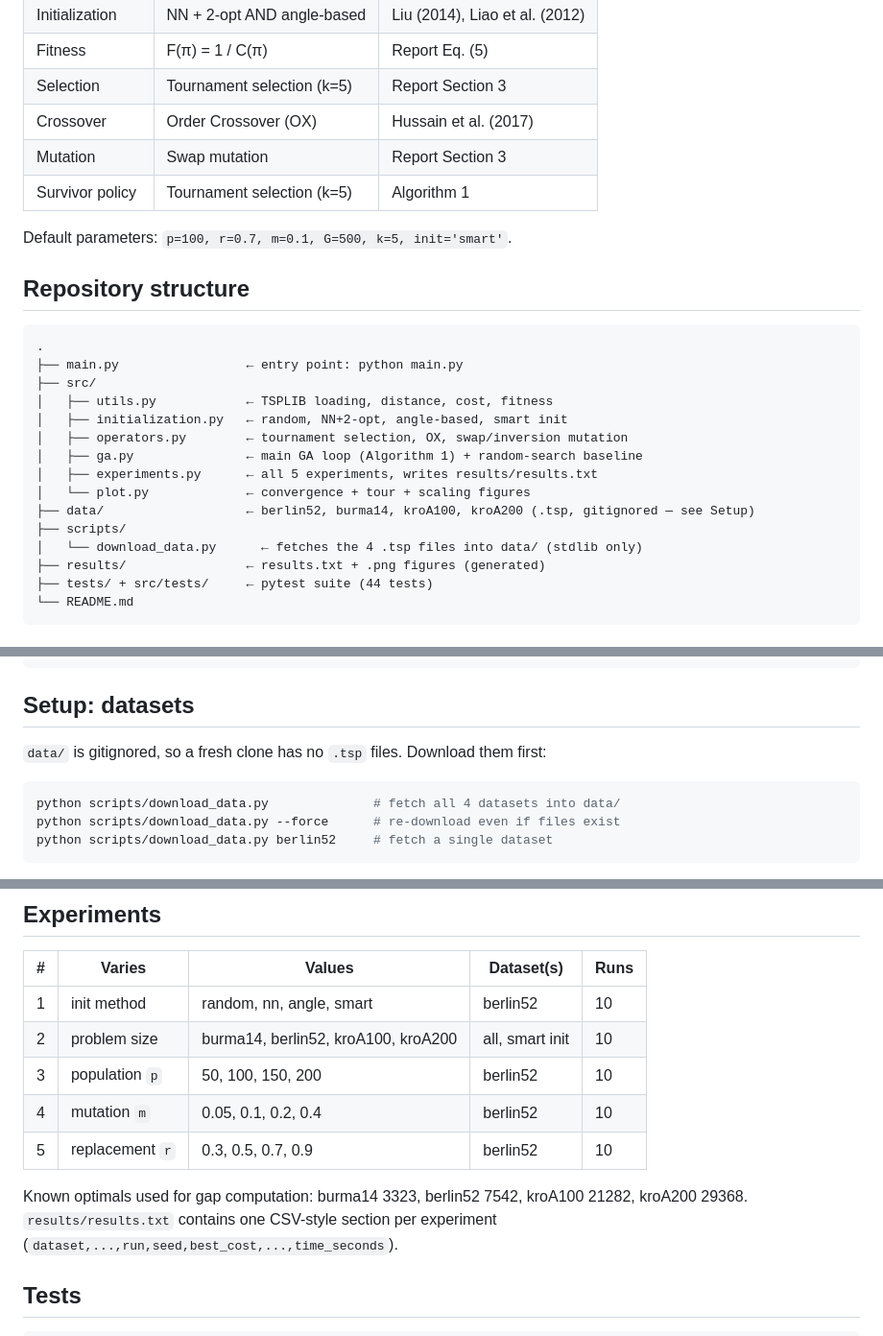
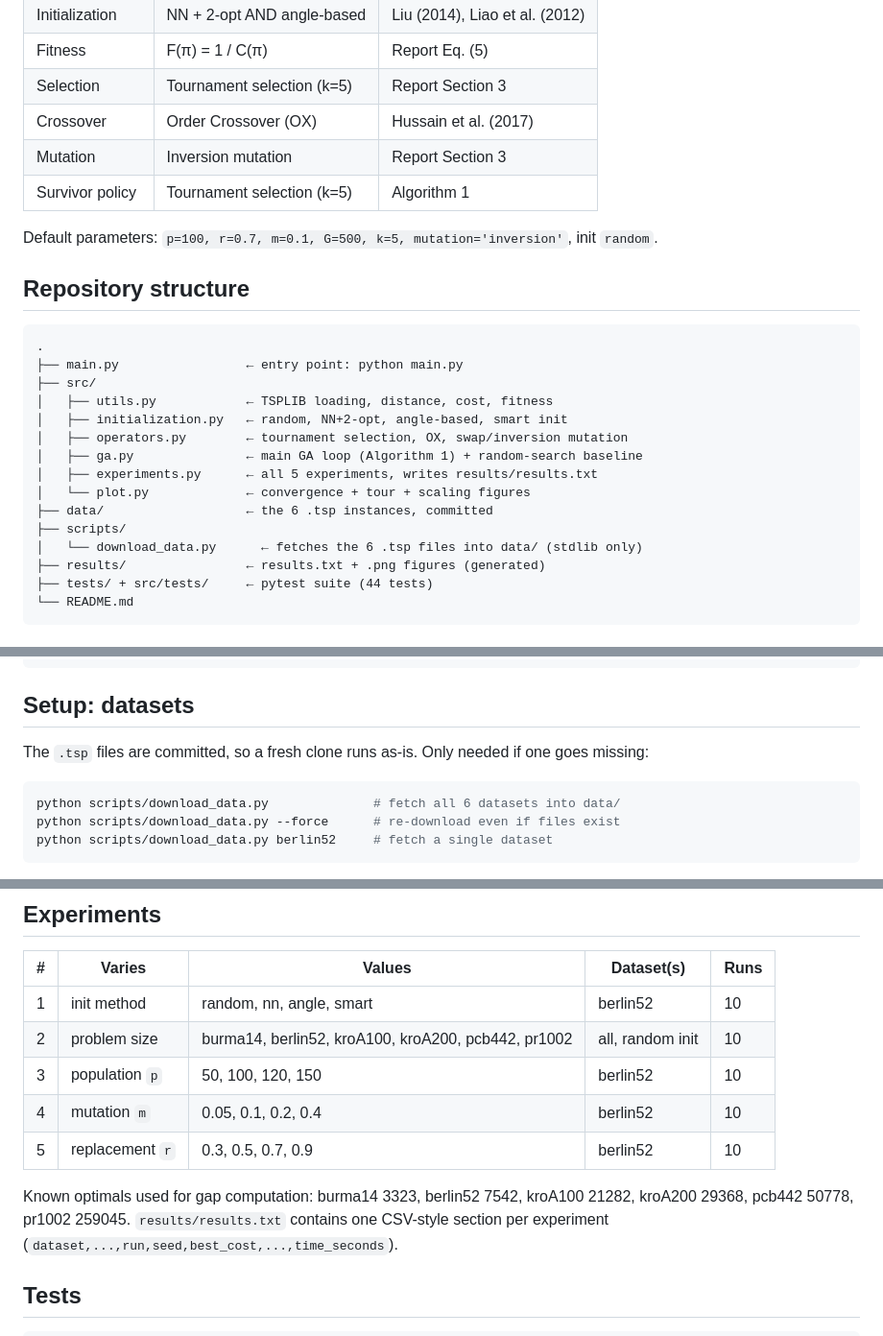
Before and after one commit to hajdupetke/tsp-evolutionary-algorithhm, a Markdown page: README.md, 3 parts joined by grey strips. Shown at 96% size. GitHub-like rendering.

Commit message:
fix wrong defaults and dataset counts in README

````diff
--- a/README.md
+++ b/README.md
@@ -24,10 +24,10 @@ Mitchell (1997) GA template adapted to TSP permutation representation:
 | Fitness         | F(π) = 1 / C(π)               | Report Eq. (5)    |
 | Selection       | Tournament selection (k=5)    | Report Section 3  |
 | Crossover       | Order Crossover (OX)          | Hussain et al. (2017) |
-| Mutation        | Swap mutation                 | Report Section 3  |
+| Mutation        | Inversion mutation            | Report Section 3  |
 | Survivor policy | Tournament selection (k=5)    | Algorithm 1       |
 
-Default parameters: `p=100, r=0.7, m=0.1, G=500, k=5, init='smart'`.
+Default parameters: `p=100, r=0.7, m=0.1, G=500, k=5, mutation='inversion'`, init `random`.
 
 ## Repository structure
 
@@ -41,9 +41,9 @@ Default parameters: `p=100, r=0.7, m=0.1, G=500, k=5, init='smart'`.
 │   ├── ga.py               ← main GA loop (Algorithm 1) + random-search baseline
 │   ├── experiments.py      ← all 5 experiments, writes results/results.txt
 │   └── plot.py             ← convergence + tour + scaling figures
-├── data/                   ← berlin52, burma14, kroA100, kroA200 (.tsp, gitignored — see Setup)
+├── data/                   ← the 6 .tsp instances, committed
 ├── scripts/
-│   └── download_data.py      ← fetches the 4 .tsp files into data/ (stdlib only)
+│   └── download_data.py      ← fetches the 6 .tsp files into data/ (stdlib only)
 ├── results/                ← results.txt + .png figures (generated)
 ├── tests/ + src/tests/     ← pytest suite (44 tests)
 └── README.md
@@ -62,10 +62,10 @@ uv sync
 
 ## Setup: datasets
 
-`data/` is gitignored, so a fresh clone has no `.tsp` files. Download them first:
+The `.tsp` files are committed, so a fresh clone runs as-is. Only needed if one goes missing:
 
 ```bash
-python scripts/download_data.py              # fetch all 4 datasets into data/
+python scripts/download_data.py              # fetch all 6 datasets into data/
 python scripts/download_data.py --force      # re-download even if files exist
 python scripts/download_data.py berlin52     # fetch a single dataset
 ```
@@ -107,13 +107,13 @@ identical output.
 | # | Varies | Values | Dataset(s) | Runs |
 |---|--------|--------|------------|------|
 | 1 | init method | random, nn, angle, smart | berlin52 | 10 |
-| 2 | problem size | burma14, berlin52, kroA100, kroA200 | all, smart init | 10 |
-| 3 | population `p` | 50, 100, 150, 200 | berlin52 | 10 |
+| 2 | problem size | burma14, berlin52, kroA100, kroA200, pcb442, pr1002 | all, random init | 10 |
+| 3 | population `p` | 50, 100, 120, 150 | berlin52 | 10 |
 | 4 | mutation `m` | 0.05, 0.1, 0.2, 0.4 | berlin52 | 10 |
 | 5 | replacement `r` | 0.3, 0.5, 0.7, 0.9 | berlin52 | 10 |
 
 Known optimals used for gap computation: burma14 3323, berlin52 7542,
-kroA100 21282, kroA200 29368. `results/results.txt` contains one CSV-style
+kroA100 21282, kroA200 29368, pcb442 50778, pr1002 259045. `results/results.txt` contains one CSV-style
 section per experiment (`dataset,...,run,seed,best_cost,...,time_seconds`).
 
 ## Tests
````
Also changed, not shown: other parts of README.md (+2 -2 lines).
